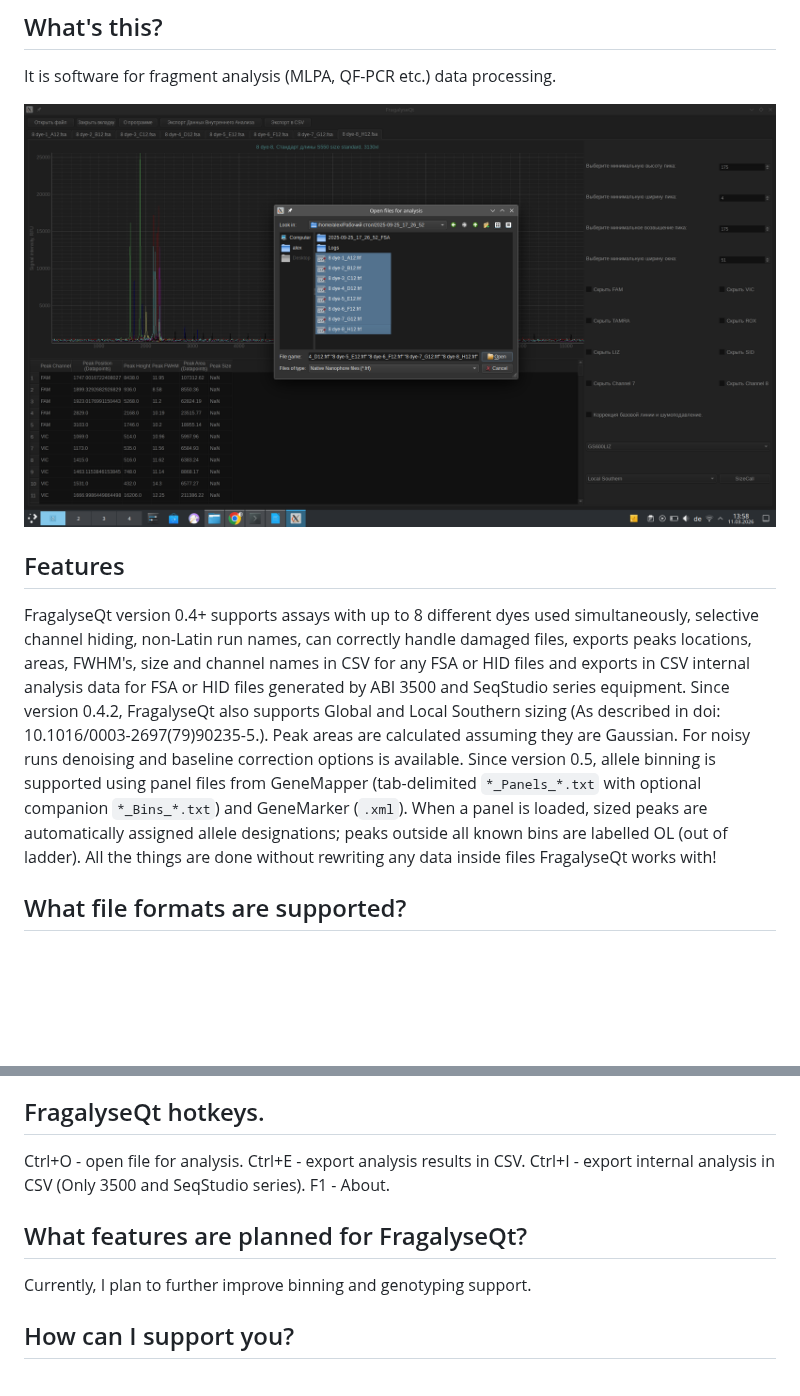
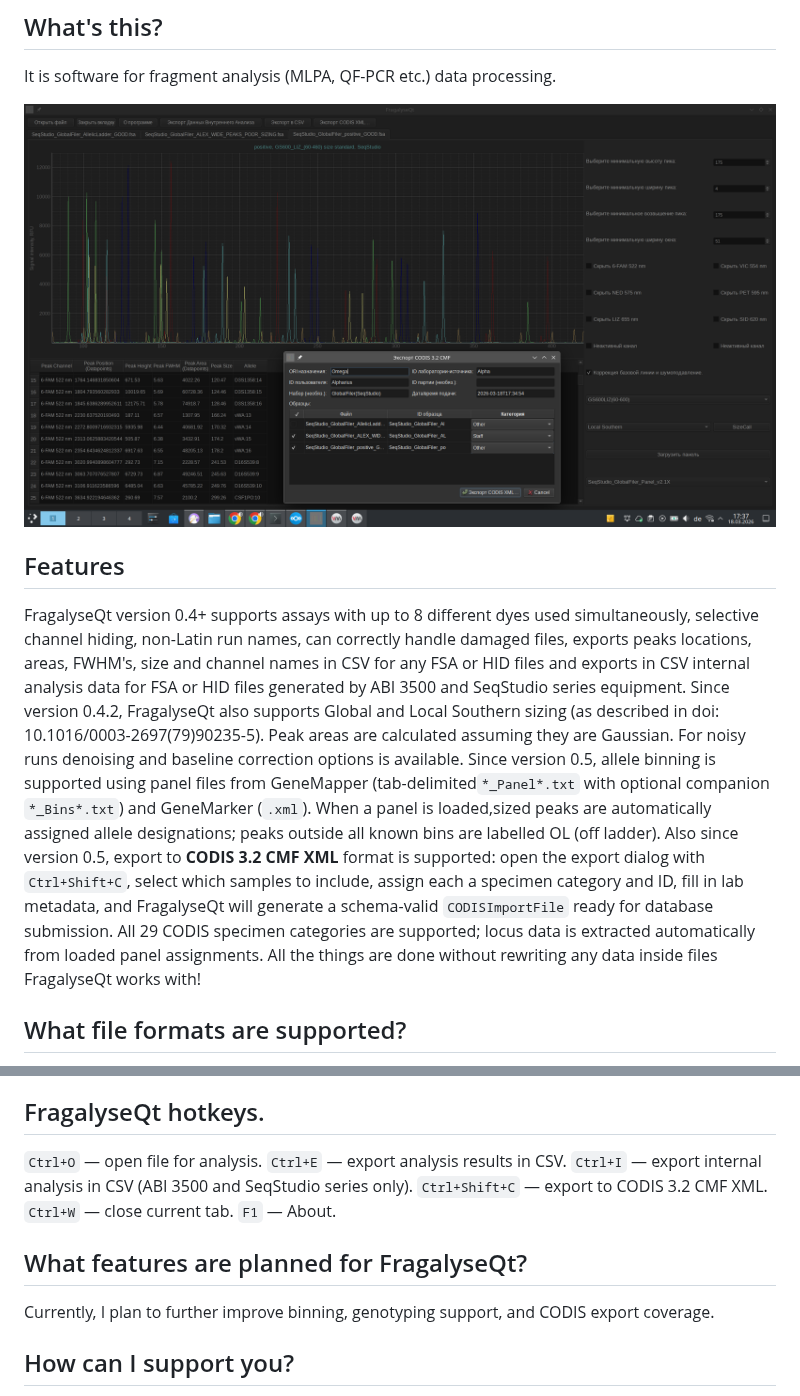
Before and after one commit to Dorif/fragalyseqt, a Markdown page: README.md, 2 parts joined by grey strips. Rendered like a GitHub page; pictures changed too: FragalyseQt_current_interface.png; blank space fills up the shorter version.

Commit message:
README and localization update.

```diff
--- a/README.md
+++ b/README.md
@@ -14,12 +14,15 @@ FragalyseQt version 0.4+ supports assays with up to 8 different dyes used simult
 hiding, non-Latin run names, can correctly handle damaged files, exports peaks locations, areas, FWHM's, size
 and channel names in CSV for any FSA or HID files and exports in CSV internal analysis data for FSA or HID
 files generated by ABI 3500 and SeqStudio series equipment. Since version 0.4.2, FragalyseQt also supports
-Global and Local Southern sizing (As described in doi: 10.1016/0003-2697(79)90235-5.). Peak areas are
+Global and Local Southern sizing (as described in doi: 10.1016/0003-2697(79)90235-5). Peak areas are
 calculated assuming they are Gaussian. For noisy runs denoising and baseline correction options is available.
-Since version 0.5, allele binning is supported using panel files from GeneMapper (tab-delimited
-`*_Panels_*.txt` with optional companion `*_Bins_*.txt`) and GeneMarker (`.xml`). When a panel is loaded,
-sized peaks are automatically assigned allele designations; peaks outside all known bins are labelled OL
-(out of ladder).
+Since version 0.5, allele binning is supported using panel files from GeneMapper (tab-delimited`*_Panel*.txt`
+with optional companion `*_Bins*.txt`) and GeneMarker (`.xml`). When a panel is loaded,sized peaks are
+automatically assigned allele designations; peaks outside all known bins are labelled OL (off ladder). Also
+since version 0.5, export to **CODIS 3.2 CMF XML** format is supported: open the export dialog with
+`Ctrl+Shift+C`, select which samples to include, assign each a specimen category and ID, fill in lab metadata,
+and FragalyseQt will generate a schema-valid `CODISImportFile` ready for database submission. All 29 CODIS
+specimen categories are supported; locus data is extracted automatically from loaded panel assignments.
 All the things are done without rewriting any data inside files FragalyseQt works with!
 
 ## What file formats are supported?
@@ -44,14 +47,16 @@ denoising option.
 FragalyseQt makes no changes in analysed files, so if you wish to save analysis results - you must export them in CSV.
 
 ## FragalyseQt hotkeys.
-Ctrl+O - open file for analysis.
-Ctrl+E - export analysis results in CSV.
-Ctrl+I - export internal analysis in CSV (Only 3500 and SeqStudio series).
-F1 - About.
+`Ctrl+O` — open file for analysis.
+`Ctrl+E` — export analysis results in CSV.
+`Ctrl+I` — export internal analysis in CSV (ABI 3500 and SeqStudio series only).
+`Ctrl+Shift+C` — export to CODIS 3.2 CMF XML.
+`Ctrl+W` — close current tab.
+`F1` — About.
 
 ## What features are planned for FragalyseQt?
 
-Currently, I plan to further improve binning and genotyping support.
+Currently, I plan to further improve binning, genotyping support, and CODIS export coverage.
 
 ## How can I support you?
 
```
Also changed, not shown: 1 other file.
